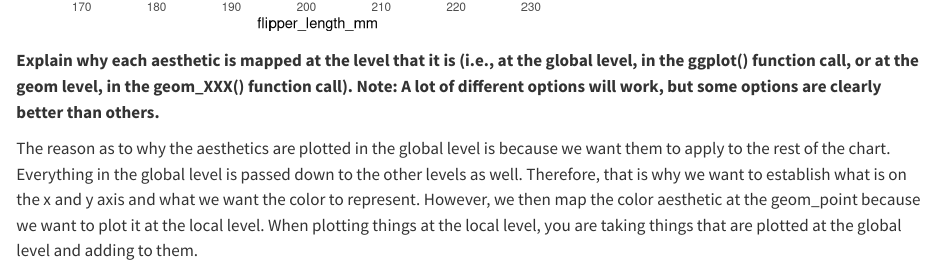
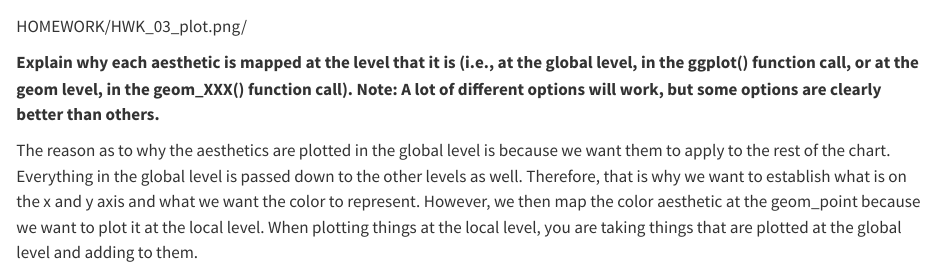
Before and after one commit to EBelevska/MICR475, a Quarto document (HOMEWORK/HWK_03.qmd): the page in a window 1100 px wide, from 2490 px down before the commit and from 2520 px down after it, so that both start at the same text. Rendered offline with R 4.5, knitr and Pandoc in place of Quarto, with nearby package versions; drawn as R Markdown's standard HTML page in place of the format the file asks for.

Commit message:
HOMEWORK/HWK_03.qmd

````diff
--- a/HOMEWORK/HWK_03.qmd
+++ b/HOMEWORK/HWK_03.qmd
@@ -89,6 +89,8 @@ ggplot(data = penguins,
   geom_smooth(method="loess")
 ```
 
+HOMEWORK/HWK_03_plot.png/
+
 **Explain why each aesthetic is mapped at the level that it is (i.e., at the global level, in the ggplot() function call, or at the geom level, in the geom_XXX() function call). Note: A lot of different options will work, but some options are clearly better than others.**
 
 The reason as to why the aesthetics are plotted in the global level is because we want them to apply to the rest of the chart. Everything in the global level is passed down to the other levels as well. Therefore, that is why we want to establish what is on the x and y axis and what we want the color to represent. However, we then map the color aesthetic at the geom_point because we want to plot it at the local level. When plotting things at the local level, you are taking things that are plotted at the global level and adding to them.
````
